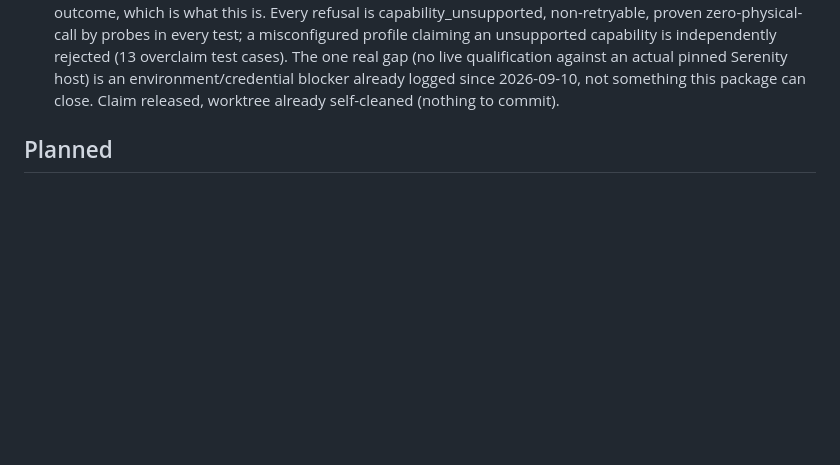
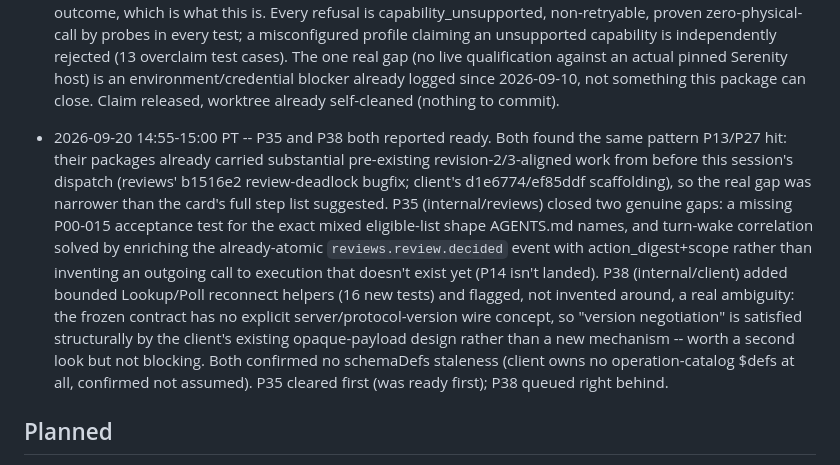
Before and after one commit to zatiti/zatiti, a Markdown page: docs/roadmap.md, the part around the change. GitHub-like rendering; blank space fills up the shorter version.

Commit message:
docs: record P35 and P38 reports

```diff
--- a/docs/roadmap.md
+++ b/docs/roadmap.md
@@ -1742,6 +1742,25 @@ tests, race under lease, mutation red→green, rebase, ff-merge).
   host) is an environment/credential blocker already logged since
   2026-09-10, not something this package can close. Claim released,
   worktree already self-cleaned (nothing to commit).
+- 2026-09-20 14:55-15:00 PT -- P35 and P38 both reported ready. Both
+  found the same pattern P13/P27 hit: their packages already carried
+  substantial pre-existing revision-2/3-aligned work from before this
+  session's dispatch (reviews' b1516e2 review-deadlock bugfix; client's
+  d1e6774/ef85ddf scaffolding), so the real gap was narrower than the
+  card's full step list suggested. P35 (internal/reviews) closed two
+  genuine gaps: a missing P00-015 acceptance test for the exact mixed
+  eligible-list shape AGENTS.md names, and turn-wake correlation solved
+  by enriching the already-atomic `reviews.review.decided` event with
+  action_digest+scope rather than inventing an outgoing call to
+  execution that doesn't exist yet (P14 isn't landed). P38
+  (internal/client) added bounded Lookup/Poll reconnect helpers (16 new
+  tests) and flagged, not invented around, a real ambiguity: the frozen
+  contract has no explicit server/protocol-version wire concept, so
+  "version negotiation" is satisfied structurally by the client's
+  existing opaque-payload design rather than a new mechanism -- worth a
+  second look but not blocking. Both confirmed no schemaDefs staleness
+  (client owns no operation-catalog $defs at all, confirmed not
+  assumed). P35 cleared first (was ready first); P38 queued right behind.
 
 ## Planned
 
```
